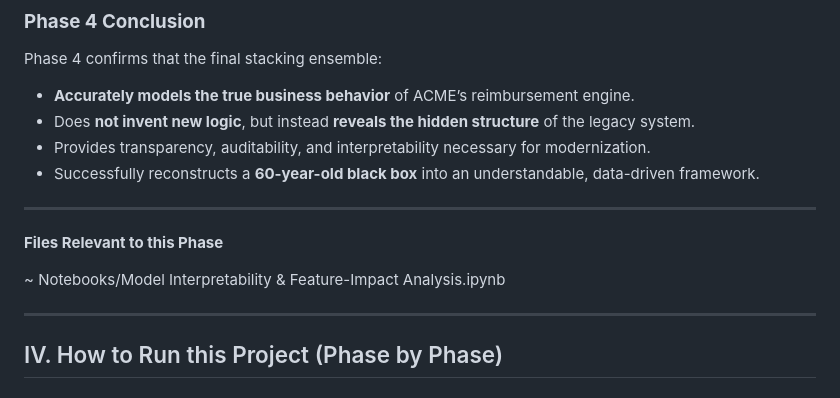
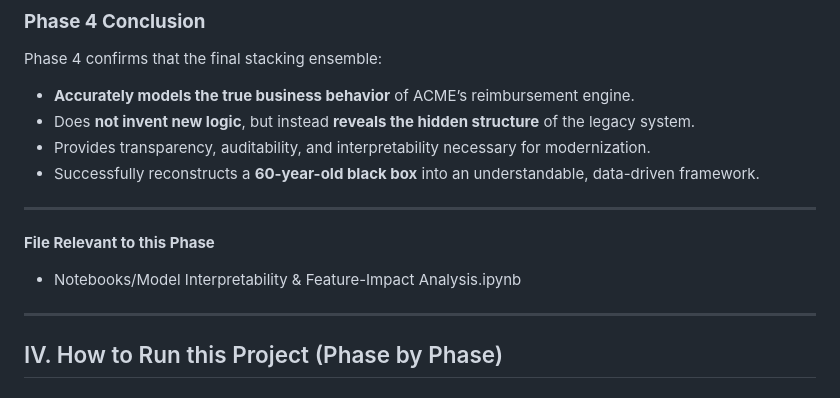
Before and after one commit to MHaynes33/BlackBox, a Markdown page: README.md, the part around one of its changes. GitHub-like rendering.

```diff
--- a/README.md
+++ b/README.md
@@ -406,9 +395,9 @@ Phase 4 confirms that the final stacking ensemble:
 
 ---
 
-**Files Relevant to this Phase**
+**File Relevant to this Phase**
 
-~ Notebooks/Model Interpretability & Feature-Impact Analysis.ipynb
+- Notebooks/Model Interpretability & Feature-Impact Analysis.ipynb
 
 ---
 
```
Also changed, not shown: other parts of README.md (+12 -23 lines).
